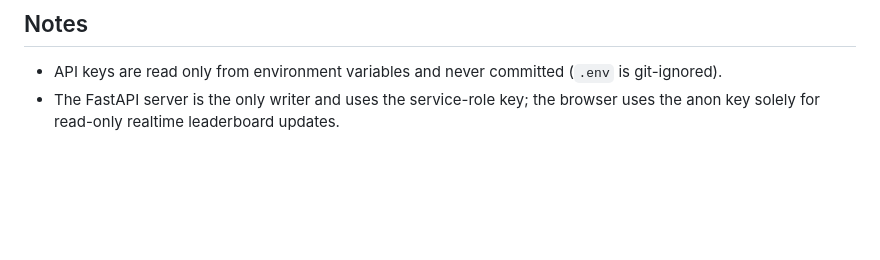
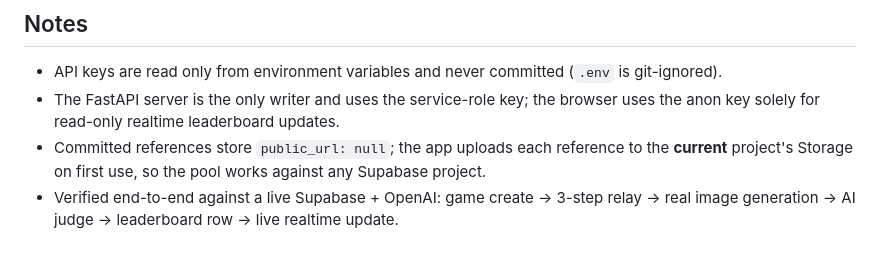
Before and after one commit to 19026606-Karthikeyan-Suresh/Prompt-replay, a Markdown page: README.md, the part around one of its changes. GitHub-like rendering; blank space fills up the shorter version.

```diff
--- a/README.md
+++ b/README.md
@@ -133,3 +157,8 @@ tests/          offline pytest suite
   (`.env` is git-ignored).
 - The FastAPI server is the only writer and uses the service-role key; the
   browser uses the anon key solely for read-only realtime leaderboard updates.
+- Committed references store `public_url: null`; the app uploads each reference to
+  the **current** project's Storage on first use, so the pool works against any
+  Supabase project.
+- Verified end-to-end against a live Supabase + OpenAI: game create → 3-step relay
+  → real image generation → AI judge → leaderboard row → live realtime update.
```
Also changed, not shown: other parts of README.md (+40 -16 lines).
